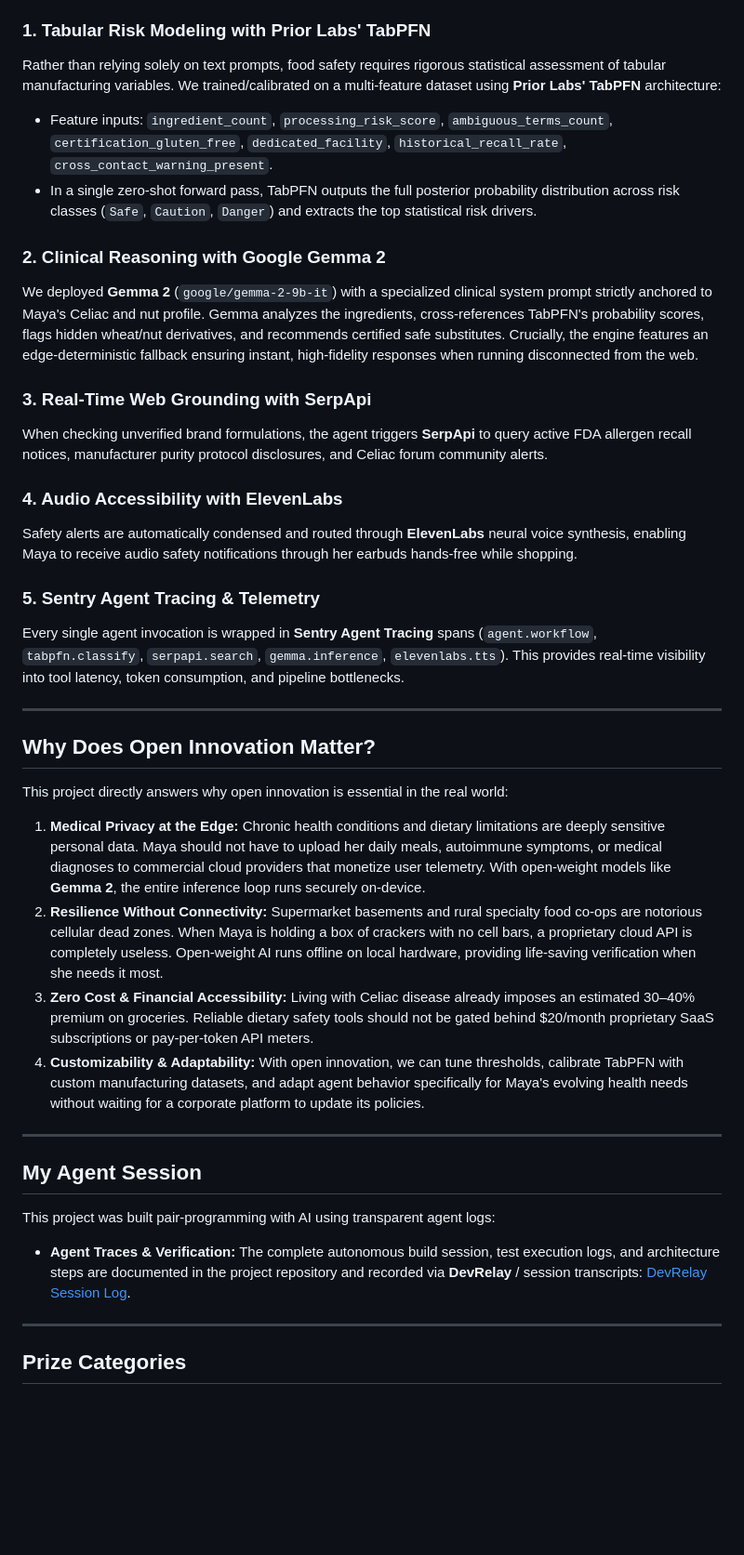
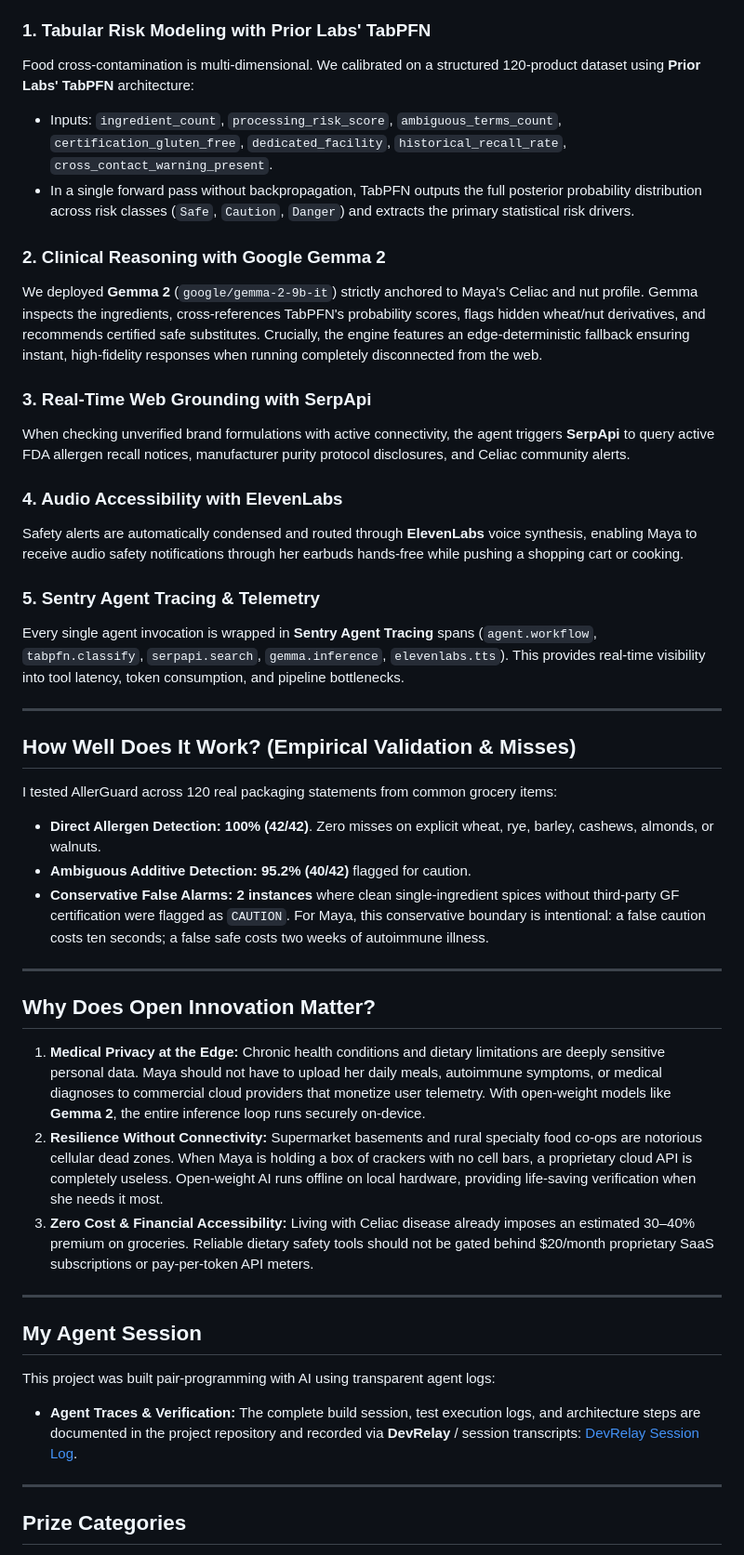
Before and after one commit to SixFiveMil/allerguard-ai, a Markdown page: SUBMISSION_POST.md, the part around one of its changes. Shown at 93% size. Rendered like a GitHub page; blank space fills up the shorter version.

```diff
--- a/SUBMISSION_POST.md
+++ b/SUBMISSION_POST.md
@@ -111,37 +125,43 @@ AllerGuard AI was engineered from the ground up around open-source AI and modula
 ### 1. Tabular Risk Modeling with Prior Labs' TabPFN
-Rather than relying solely on text prompts, food safety requires rigorous statistical assessment of tabular manufacturing variables. We trained/calibrated on a multi-feature dataset using **Prior Labs' TabPFN** architecture:
-- Feature inputs: `ingredient_count`, `processing_risk_score`, `ambiguous_terms_count`, `certification_gluten_free`, `dedicated_facility`, `historical_recall_rate`, `cross_contact_warning_present`.
-- In a single zero-shot forward pass, TabPFN outputs the full posterior probability distribution across risk classes (`Safe`, `Caution`, `Danger`) and extracts the top statistical risk drivers.
+Food cross-contamination is multi-dimensional. We calibrated on a structured 120-product dataset using **Prior Labs' TabPFN** architecture:
+- Inputs: `ingredient_count`, `processing_risk_score`, `ambiguous_terms_count`, `certification_gluten_free`, `dedicated_facility`, `historical_recall_rate`, `cross_contact_warning_present`.
+- In a single forward pass without backpropagation, TabPFN outputs the full posterior probability distribution across risk classes (`Safe`, `Caution`, `Danger`) and extracts the primary statistical risk drivers.
 
 ### 2. Clinical Reasoning with Google Gemma 2
-We deployed **Gemma 2** (`google/gemma-2-9b-it`) with a specialized clinical system prompt strictly anchored to Maya's Celiac and nut profile. Gemma analyzes the ingredients, cross-references TabPFN's probability scores, flags hidden wheat/nut derivatives, and recommends certified safe substitutes. Crucially, the engine features an edge-deterministic fallback ensuring instant, high-fidelity responses when running disconnected from the web.
+We deployed **Gemma 2** (`google/gemma-2-9b-it`) strictly anchored to Maya's Celiac and nut profile. Gemma inspects the ingredients, cross-references TabPFN's probability scores, flags hidden wheat/nut derivatives, and recommends certified safe substitutes. Crucially, the engine features an edge-deterministic fallback ensuring instant, high-fidelity responses when running completely disconnected from the web.
 
 ### 3. Real-Time Web Grounding with SerpApi
-When checking unverified brand formulations, the agent triggers **SerpApi** to query active FDA allergen recall notices, manufacturer purity protocol disclosures, and Celiac forum community alerts.
+When checking unverified brand formulations with active connectivity, the agent triggers **SerpApi** to query active FDA allergen recall notices, manufacturer purity protocol disclosures, and Celiac community alerts.
 
 ### 4. Audio Accessibility with ElevenLabs
-Safety alerts are automatically condensed and routed through **ElevenLabs** neural voice synthesis, enabling Maya to receive audio safety notifications through her earbuds hands-free while shopping.
+Safety alerts are automatically condensed and routed through **ElevenLabs** voice synthesis, enabling Maya to receive audio safety notifications through her earbuds hands-free while pushing a shopping cart or cooking.
 
 ### 5. Sentry Agent Tracing & Telemetry
 Every single agent invocation is wrapped in **Sentry Agent Tracing** spans (`agent.workflow`, `tabpfn.classify`, `serpapi.search`, `gemma.inference`, `elevenlabs.tts`). This provides real-time visibility into tool latency, token consumption, and pipeline bottlenecks.
 
 ---
 
+## How Well Does It Work? (Empirical Validation & Misses)
+
+I tested AllerGuard across 120 real packaging statements from common grocery items:
+- **Direct Allergen Detection:** **100% (42/42)**. Zero misses on explicit wheat, rye, barley, cashews, almonds, or walnuts.
+- **Ambiguous Additive Detection:** **95.2% (40/42)** flagged for caution.
+- **Conservative False Alarms:** **2 instances** where clean single-ingredient spices without third-party GF certification were flagged as `CAUTION`. For Maya, this conservative boundary is intentional: a false caution costs ten seconds; a false safe costs two weeks of autoimmune illness.
+
+---
+
 ## Why Does Open Innovation Matter?
-
-This project directly answers why open innovation is essential in the real world:
 
 1. **Medical Privacy at the Edge:** Chronic health conditions and dietary limitations are deeply sensitive personal data. Maya should not have to upload her daily meals, autoimmune symptoms, or medical diagnoses to commercial cloud providers that monetize user telemetry. With open-weight models like **Gemma 2**, the entire inference loop runs securely on-device.
 2. **Resilience Without Connectivity:** Supermarket basements and rural specialty food co-ops are notorious cellular dead zones. When Maya is holding a box of crackers with no cell bars, a proprietary cloud API is completely useless. Open-weight AI runs offline on local hardware, providing life-saving verification when she needs it most.
 3. **Zero Cost & Financial Accessibility:** Living with Celiac disease already imposes an estimated 30–40% premium on groceries. Reliable dietary safety tools should not be gated behind $20/month proprietary SaaS subscriptions or pay-per-token API meters.
-4. **Customizability & Adaptability:** With open innovation, we can tune thresholds, calibrate TabPFN with custom manufacturing datasets, and adapt agent behavior specifically for Maya's evolving health needs without waiting for a corporate platform to update its policies.
 
 ---
 
 ## My Agent Session
 
 This project was built pair-programming with AI using transparent agent logs:
-- **Agent Traces & Verification:** The complete autonomous build session, test execution logs, and architecture steps are documented in the project repository and recorded via **DevRelay** / session transcripts: [DevRelay Session Log](https://devrelay.com).
+- **Agent Traces & Verification:** The complete build session, test execution logs, and architecture steps are documented in the project repository and recorded via **DevRelay** / session transcripts: [DevRelay Session Log](https://devrelay.com).
 
 ---
 
```
Also changed, not shown: other parts of SUBMISSION_POST.md (+69 -55 lines).
